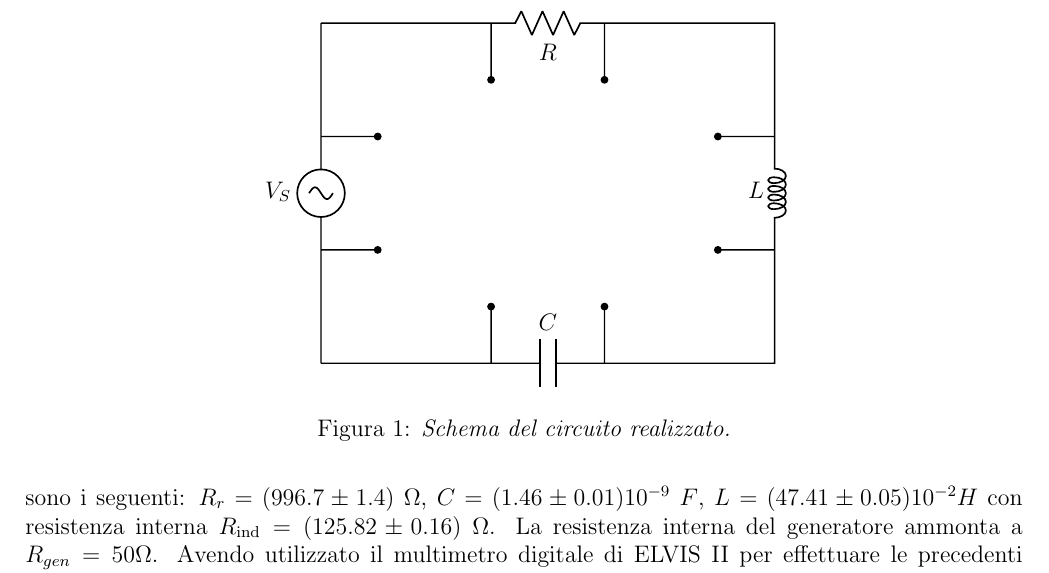
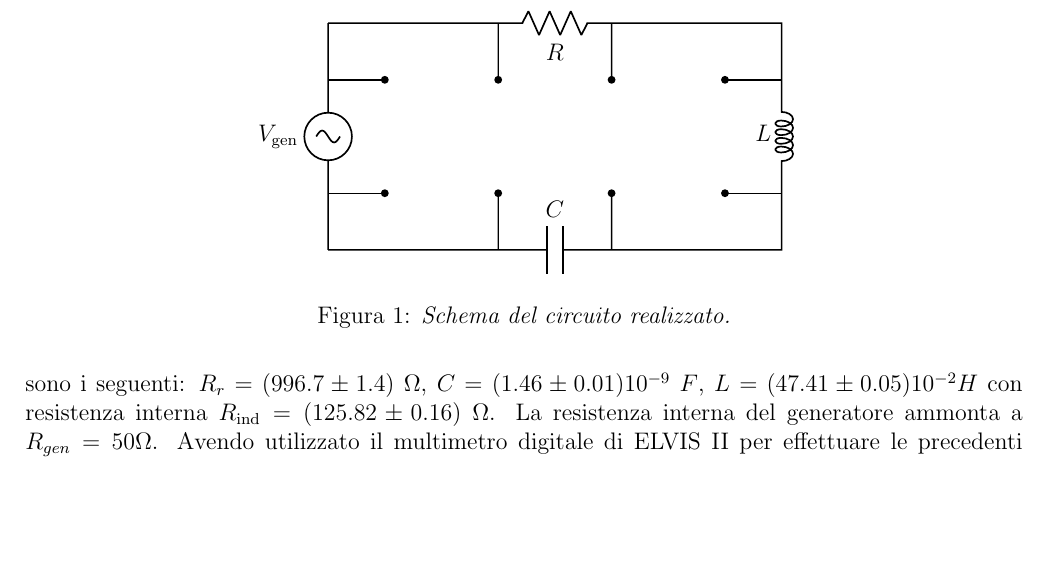
Before and after one commit to Feyn-23/Relazione-passa-banda, a LaTeX document (tex/Relazione.tex, which reads tex/apparato-sperimentale.tex): part of page 2 of 7, cut so that both start at the same text, the shorter picture padded with empty space. Compiled offline with pdfLaTeX.

Commit message:
Nuova figura del circuito. Riduzione di size dei grafici.

```diff
--- a/tex/apparato-sperimentale.tex
+++ b/tex/apparato-sperimentale.tex
@@ -30,25 +30,51 @@ intervalli di $50Hz$ fra $5kHz$ e $35KHz$. %#TODO non proprio cosi uguale
         \centering
         \begin{circuitikz}
             % Circuit
+%            \draw[line width=0.7]
+%            (2,7) to [sinusoidal voltage source, l_=$V_S$] (2,1)
+%            (2,7) to [resistor, l_=$R$]  ++(8,0)to [inductor, l_=$L$] ++(0,-6) to [capacitor,n=cap] +(-8,0) (cap.s) node[above]{$C$};
+%            \draw[line width=0.7]
+%            (3,3) to[short,*-] (2,3);
+%            \draw[line width=0.7]
+%            (3,5) to[short,*-] (2,5);
+%            \draw[line width=0.7]
+%            (5,6) to[short,*-] (5,7);
+%            \draw[line width=0.7]
+%            (7,6) to[short,*-] (7,7);
+%            \draw[line width=0.7]
+%            (9,5) to[short,*-] (10,5);
+%            \draw[line width=0.7]
+%            (9,3) to[short,*-] (10,3);
+%            \draw[line width=0.7]
+%            (5,2) to[short,*-] (5,1);
+%            \draw[line width=0.7]
+%            (7,2) to[short,*-] (7,1);
             \draw[line width=0.7]
-            (2,7) to [sinusoidal voltage source, l_=$V_S$] (2,1)
-            (2,7) to [resistor, l_=$R$]  ++(8,0)to [inductor, l_=$L$] ++(0,-6) to [capacitor,n=cap] +(-8,0) (cap.s) node[above]{$C$};
+            (2,5) to [sinusoidal voltage source, l_=$V_{\text{gen}}$] (2,1)
+            (2,5) to [resistor, l_=$R$]  ++(8,0)to [inductor, l_=$L$] ++(0,-4) to [capacitor, n=cap] +(-8,0)
+            (cap.s) node[above]{$C$};
+
+            %% capi di gen
             \draw[line width=0.7]
-            (3,3) to[short,*-] (2,3);
+            (3,2) to[short,*-] (2,2);
             \draw[line width=0.7]
-            (3,5) to[short,*-] (2,5);
+            (3,4) to[short,*-] (2,4);
+            %% capi di R
             \draw[line width=0.7]
-            (5,6) to[short,*-] (5,7);
+            (5,4) to[short,*-] (5,5);
             \draw[line width=0.7]
-            (7,6) to[short,*-] (7,7);
+            (7,4) to[short,*-] (7,5);
+            %% capi di L
             \draw[line width=0.7]
-            (9,5) to[short,*-] (10,5);
+            (9,4) to[short,*-] (10,4);
             \draw[line width=0.7]
-            (9,3) to[short,*-] (10,3);
+            (9,2) to[short,*-] (10,2);
+            %% capi di C
             \draw[line width=0.7]
             (5,2) to[short,*-] (5,1);
             \draw[line width=0.7]
             (7,2) to[short,*-] (7,1);
+
             % Grid
 % 		\draw[help lines] (0,0) grid (10,10)	;
         \end{circuitikz}
```
Also changed, not shown: tex/analisi.tex (+4 -4 lines), Relazione.pdf.
